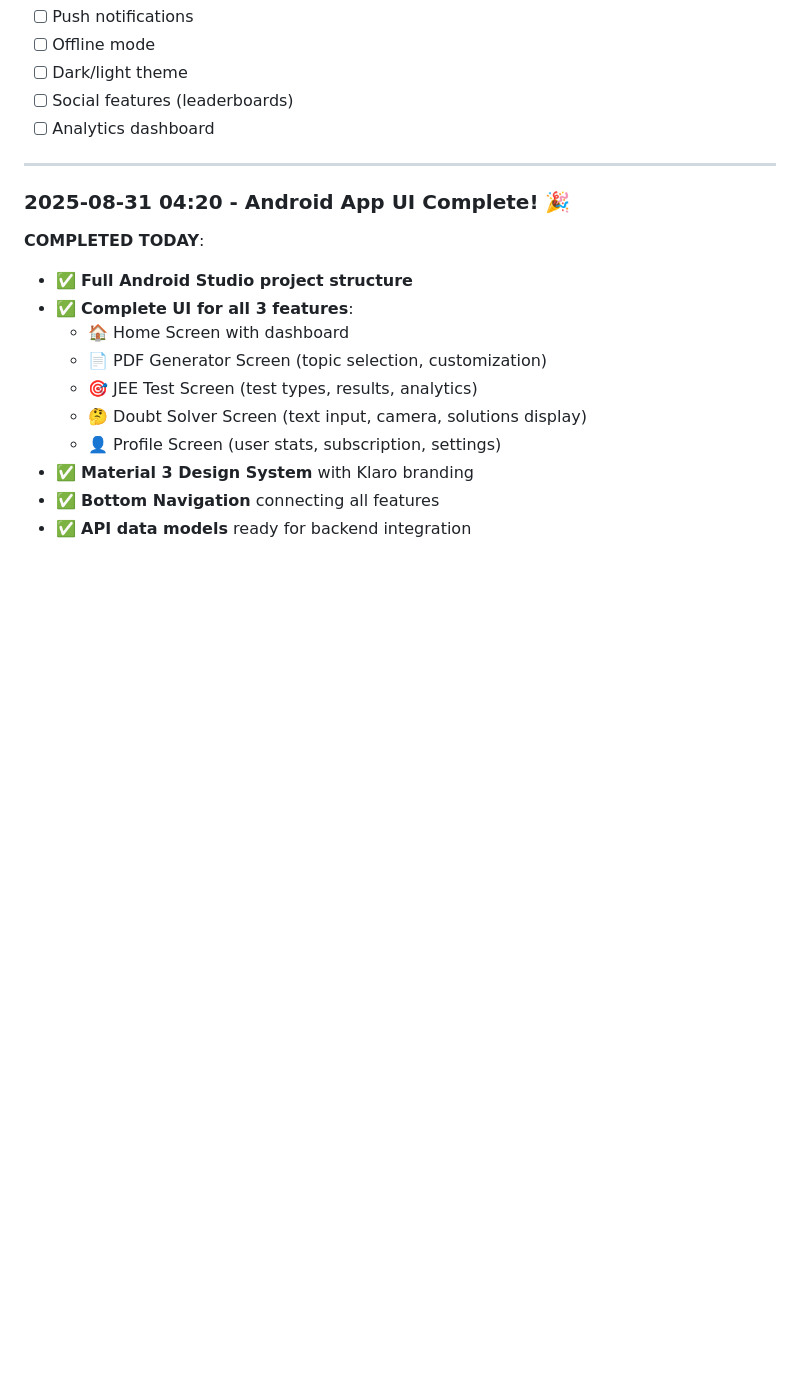
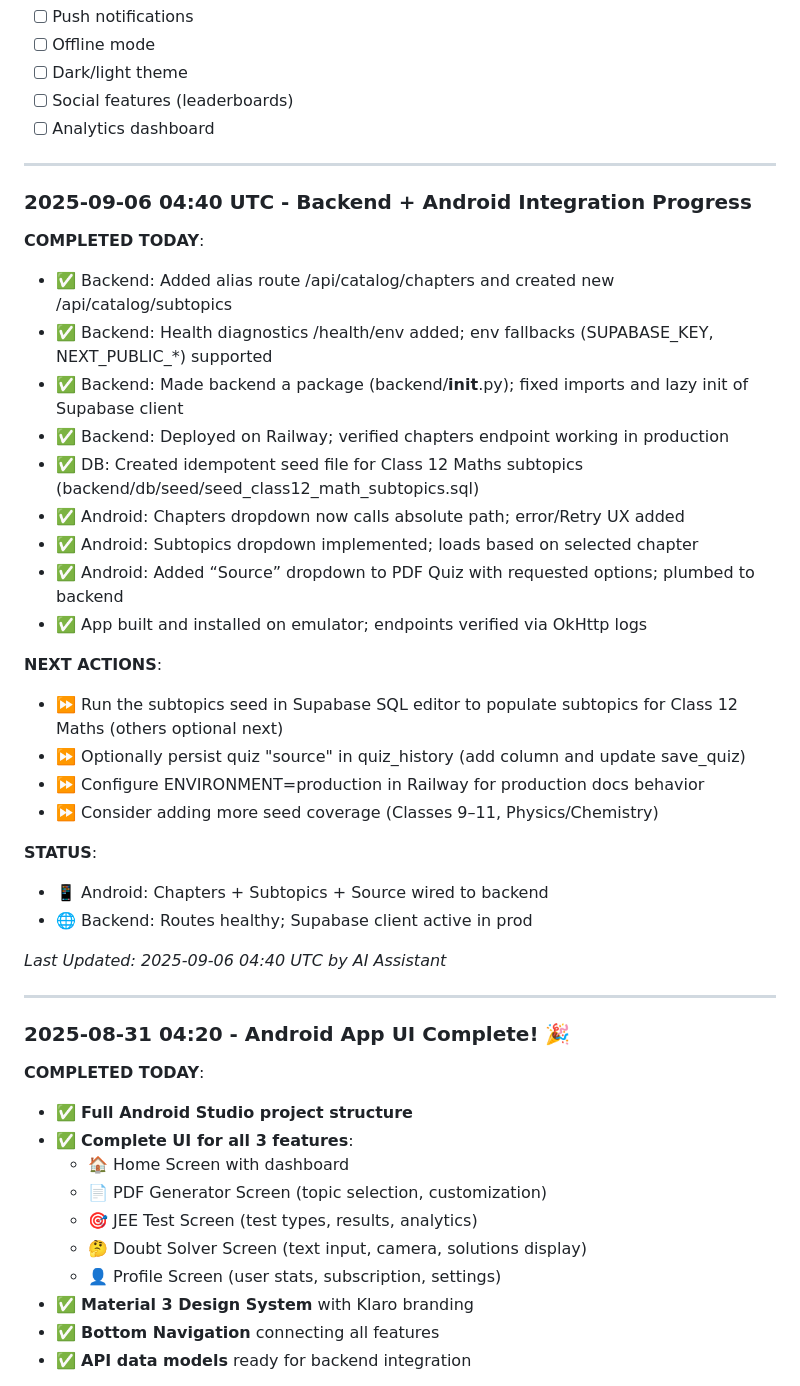
Before and after one commit to PSP-learn/klaro-educational-platform, a Markdown page: PROJECT_STATUS_TRACKER.md, the part around the change. Drawn GitHub-style; blank space fills up the shorter version.

Commit message:
docs: update PROJECT_STATUS_TRACKER with backend+android progress and next actions (2025-09-06)

```diff
--- a/PROJECT_STATUS_TRACKER.md
+++ b/PROJECT_STATUS_TRACKER.md
@@ -198,6 +198,32 @@ Now we just need to build the Android frontend that uses our robust backend.
 
 ---
 
+### 2025-09-06 04:40 UTC - Backend + Android Integration Progress
+**COMPLETED TODAY**:
+- ✅ Backend: Added alias route /api/catalog/chapters and created new /api/catalog/subtopics
+- ✅ Backend: Health diagnostics /health/env added; env fallbacks (SUPABASE_KEY, NEXT_PUBLIC_*) supported
+- ✅ Backend: Made backend a package (backend/__init__.py); fixed imports and lazy init of Supabase client
+- ✅ Backend: Deployed on Railway; verified chapters endpoint working in production
+- ✅ DB: Created idempotent seed file for Class 12 Maths subtopics (backend/db/seed/seed_class12_math_subtopics.sql)
+- ✅ Android: Chapters dropdown now calls absolute path; error/Retry UX added
+- ✅ Android: Subtopics dropdown implemented; loads based on selected chapter
+- ✅ Android: Added “Source” dropdown to PDF Quiz with requested options; plumbed to backend
+- ✅ App built and installed on emulator; endpoints verified via OkHttp logs
+
+**NEXT ACTIONS**:
+- ⏩ Run the subtopics seed in Supabase SQL editor to populate subtopics for Class 12 Maths (others optional next)
+- ⏩ Optionally persist quiz "source" in quiz_history (add column and update save_quiz)
+- ⏩ Configure ENVIRONMENT=production in Railway for production docs behavior
+- ⏩ Consider adding more seed coverage (Classes 9–11, Physics/Chemistry)
+
+**STATUS**:
+- 📱 Android: Chapters + Subtopics + Source wired to backend
+- 🌐 Backend: Routes healthy; Supabase client active in prod
+
+*Last Updated: 2025-09-06 04:40 UTC by AI Assistant*
+
+---
+
 ### 2025-08-31 04:20 - Android App UI Complete! 🎉
 **COMPLETED TODAY**:
 - ✅ **Full Android Studio project structure**
```
